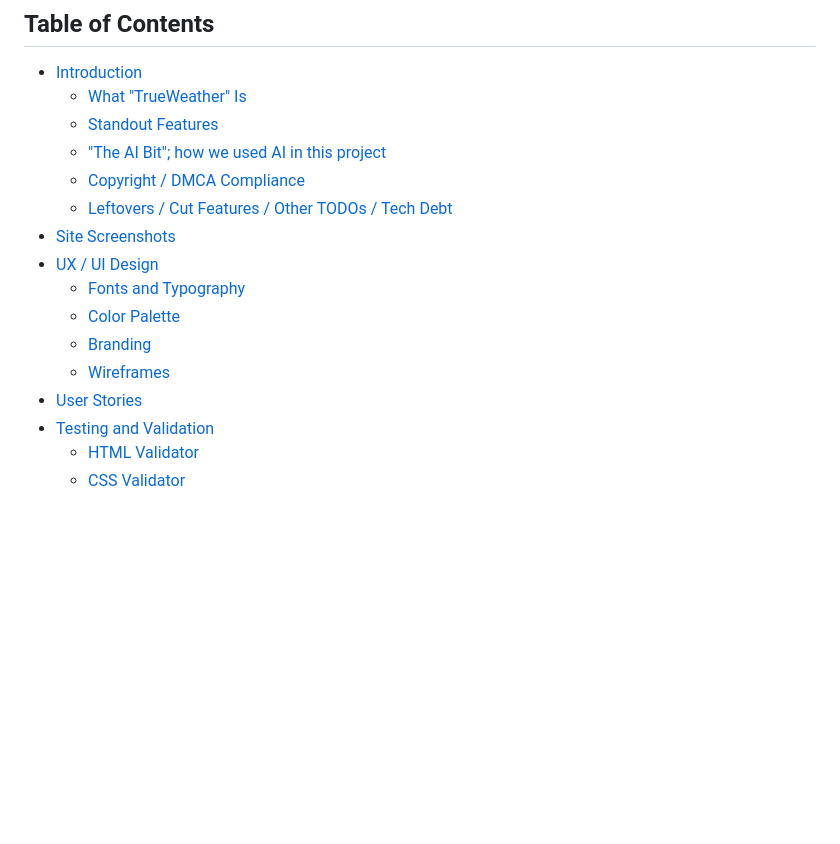
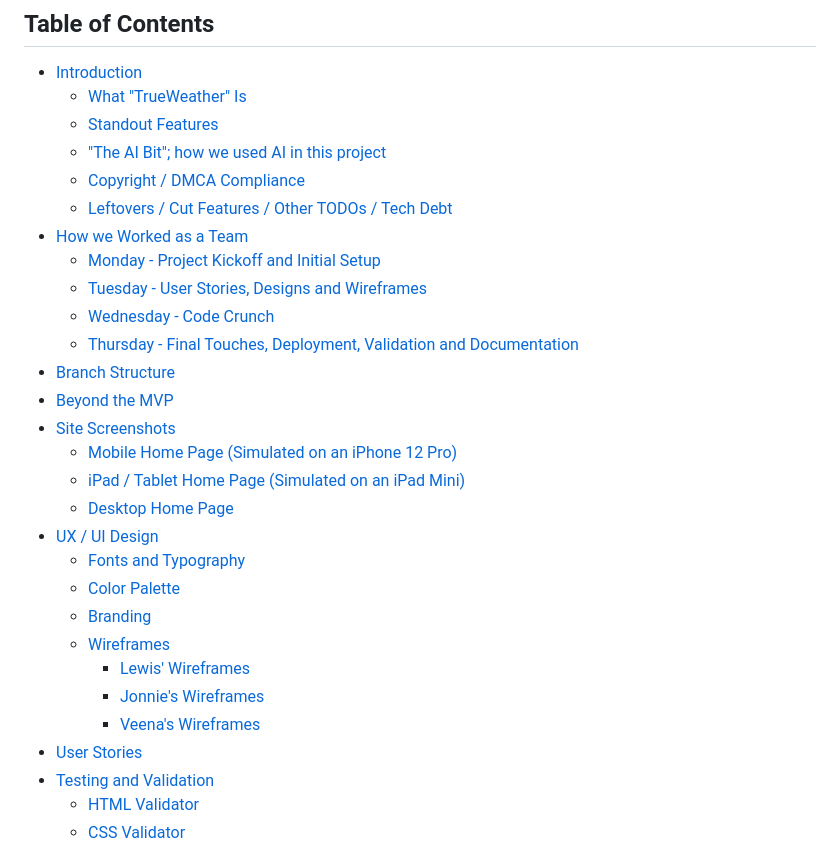
Before and after one commit to lewis1190/weather-app-hackathon-team-3, a Markdown page: README.md, the part around the change. GitHub-like rendering; blank space fills up the shorter version.

Commit message:
Updated contents page to reflect new content

```diff
--- a/README.md
+++ b/README.md
@@ -8,12 +8,25 @@
   - ["The AI Bit"; how we used AI in this project](#the-ai-bit-how-we-used-ai-in-this-project)
   - [Copyright / DMCA Compliance](#copyright--dmca-compliance)
   - [Leftovers / Cut Features / Other TODOs / Tech Debt](#leftovers--cut-features--other-todos--tech-debt)
+- [How we Worked as a Team](#how-we-worked-as-a-team)
+  - [Monday - Project Kickoff and Initial Setup](#monday---project-kickoff-and-initial-setup)
+  - [Tuesday - User Stories, Designs and Wireframes](#tuesday---user-stories-designs-and-wireframes)
+  - [Wednesday - Code Crunch](#wednesday---code-crunch)
+  - [Thursday - Final Touches, Deployment, Validation and Documentation](#thursday---final-touches-deployment-validation-and-documentation)
+- [Branch Structure](#branch-structure)
+- [Beyond the MVP](#beyond-the-mvp)
 - [Site Screenshots](#site-screenshots)
+  - [Mobile Home Page (Simulated on an iPhone 12 Pro)](#mobile-home-page-simulated-on-an-iphone-12-pro)
+  - [iPad / Tablet Home Page (Simulated on an iPad Mini)](#ipad--tablet-home-page-simulated-on-an-ipad-mini)
+  - [Desktop Home Page](#desktop-home-page)
 - [UX / UI Design](#ux--ui-design)
   - [Fonts and Typography](#fonts-and-typography)
   - [Color Palette](#color-palette)
   - [Branding](#branding)
   - [Wireframes](#wireframes)
+    - [Lewis' Wireframes](#lewis-wireframes)
+    - [Jonnie's Wireframes](#jonnies-wireframes)
+    - [Veena's Wireframes](#veenas-wireframes)
 - [User Stories](#user-stories)
 - [Testing and Validation](#testing-and-validation)
   - [HTML Validator](#html-validator)
```
